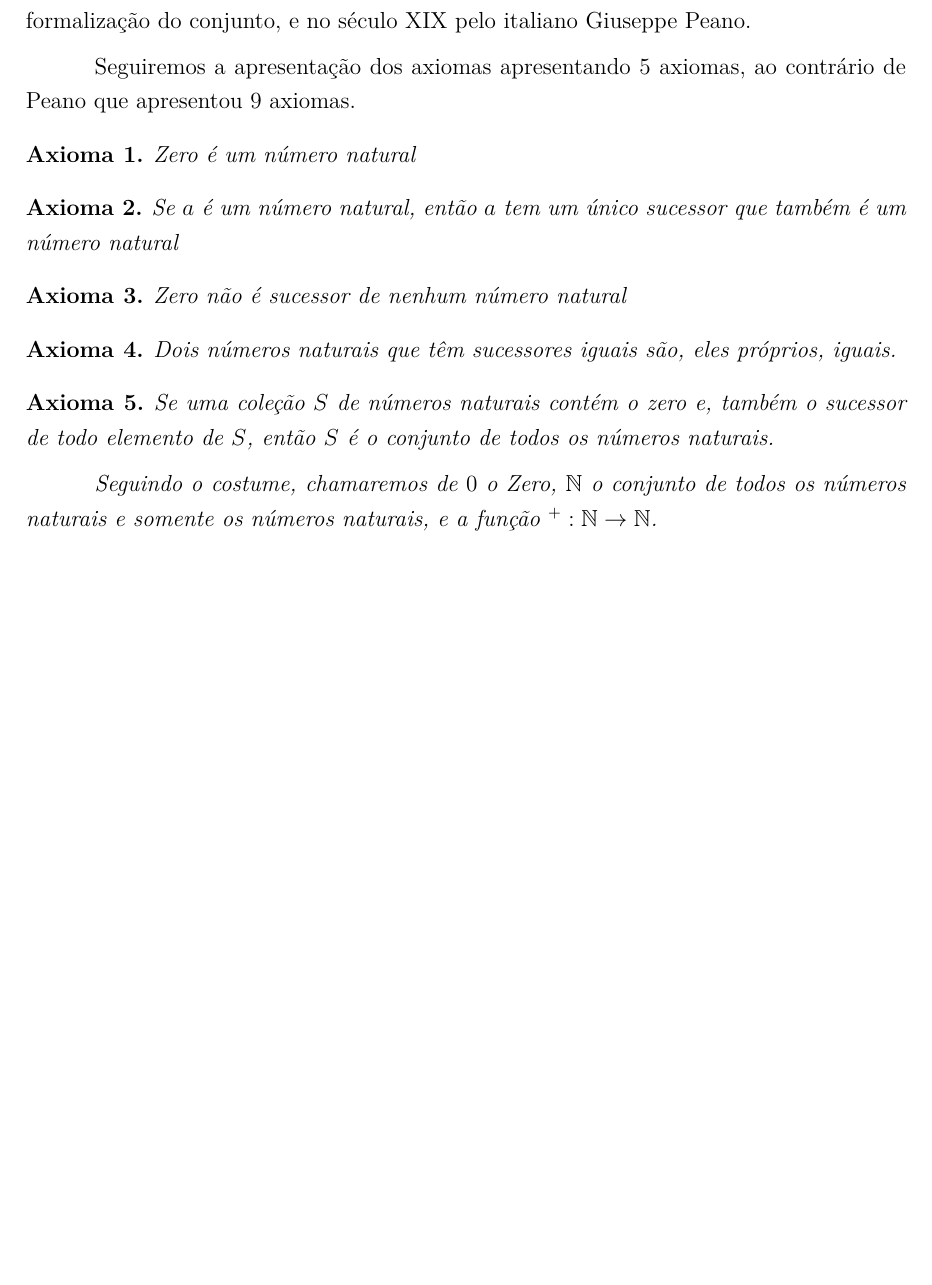
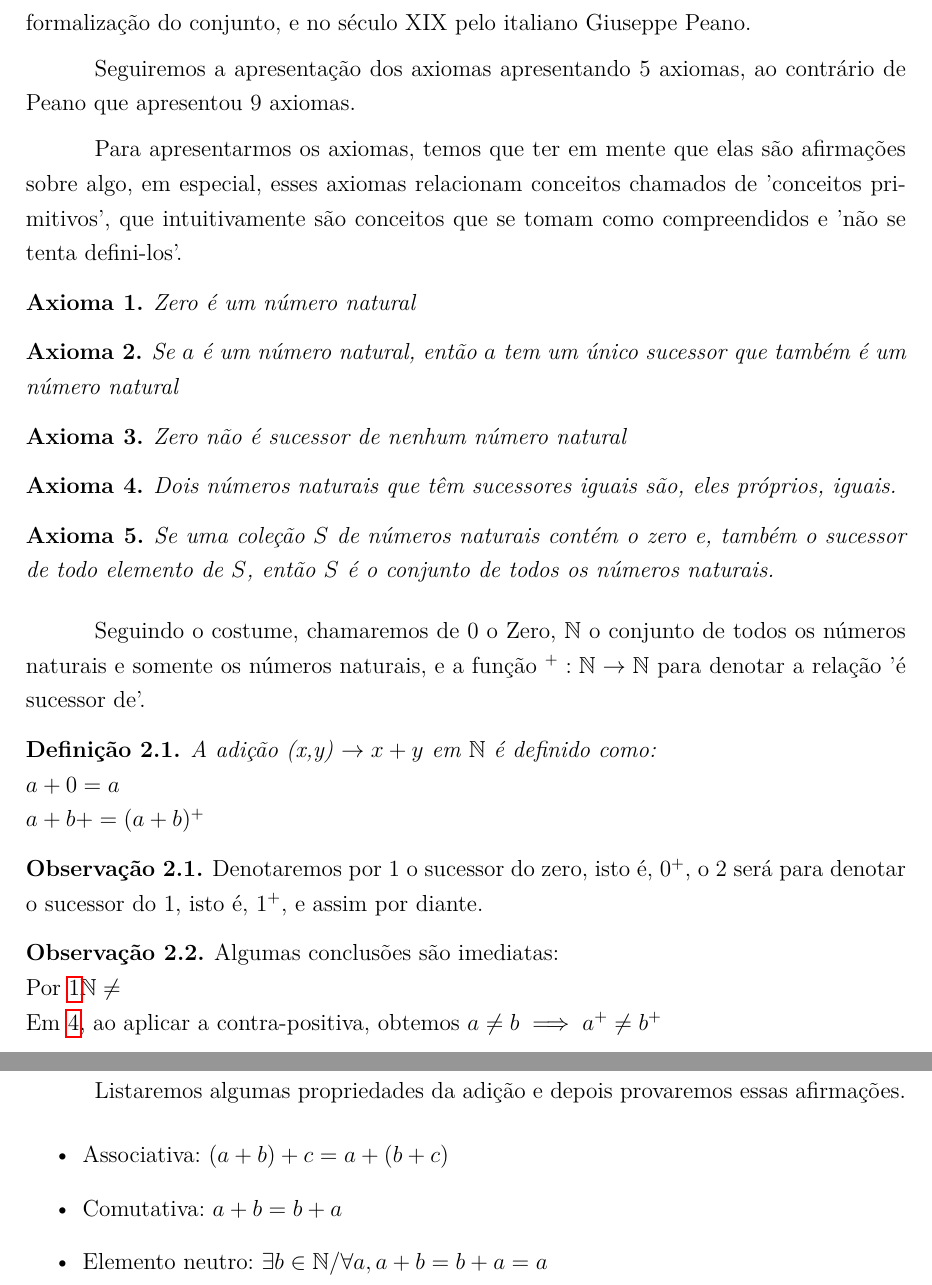
Before and after one commit to mateus-70/TGR, a LaTeX thesis (mateus-silva.tex): part of page 15 of 19 before the commit and two parts of pages 15 and 16 of 21 after it, the two joined at a grey line, cut so that both start at the same text, the shorter picture padded with empty space. Compiled offline with pdfLaTeX.

Commit message:
Cap 1 - Axiomas afirmacoes iniciais

```diff
--- a/mateus-silva.tex
+++ b/mateus-silva.tex
@@ -573,14 +573,40 @@ Houveram algumas tentativas de formalização do conjunto, e no século XIX pelo
 
 Seguiremos a apresentação dos axiomas apresentando $5$ axiomas, ao contrário de Peano que apresentou $9$ axiomas.
 
-\axi{Zero é um número natural}\label{P1}
-\axi{Se $a$ é um número natural, então $a$ tem um único sucessor que também é um número natural}\label{P2}
-\axi{Zero não é sucessor de nenhum número natural}\label{P3}
-\axi{Dois números naturais que têm sucessores iguais são, eles próprios, iguais.}\label{P4}
-\axi{Se uma coleção $S$ de números naturais contém o zero e, também o sucessor de todo elemento de $S$, então $S$ é o conjunto de todos os números naturais.}\label{P5}
+Para apresentarmos os axiomas, temos que ter em mente que elas são afirmações sobre algo, em especial, esses axiomas relacionam conceitos chamados de 'conceitos primitivos', que intuitivamente são conceitos que se tomam como compreendidos e 'não se tenta defini-los'.
 
-Seguindo o costume, chamaremos de $0$ o Zero, \N o conjunto de todos os números naturais e somente os números naturais, e a função $^+: \N \rightarrow \N$.
 
+
+\begin{axi}{Zero é um número natural}\label{P1}\end{axi}
+\begin{axi}{Se $a$ é um número natural, então $a$ tem um único sucessor que também é um número natural}\label{P2}\end{axi}
+\begin{axi}{Zero não é sucessor de nenhum número natural}\label{P3}\end{axi}
+\begin{axi}{Dois números naturais que têm sucessores iguais são, eles próprios, iguais.}\label{P4}\end{axi}
+\begin{axi}{Se uma coleção $S$ de números naturais contém o zero e, também o sucessor de todo elemento de $S$, então $S$ é o conjunto de todos os números naturais.}\label{P5}\end{axi}
+
+Seguindo o costume, chamaremos de $0$ o Zero, \N o conjunto de todos os números naturais e somente os números naturais, e a função $^+: \N \rightarrow \N$ para denotar a relação 'é sucessor de'.
+
+\begin{defi}{A adição (x,y) $\rightarrow x + y$ em \N é definido como: \\
+	$a + 0 = a$ \\
+	$a + b+ = (a + b)^+$
+}\label{adicao}
+
+\end{defi}
+
+\begin{obs}
+	Denotaremos por 1 o sucessor do zero, isto é, $0^+$, o 2 será para denotar o sucessor do 1, isto é, $1^+$, e assim por diante.
+\end{obs}
+\begin{obs}
+	Algumas conclusões são imediatas:\\
+	Por $\ref{P1} \N \neq  $ \\
+	Em \ref{P4}, ao aplicar a contra-positiva, obtemos $a \neq b \implies a^+ \neq b^+$
+\end{obs}
+
+Listaremos algumas propriedades da adição e depois provaremos essas afirmações.
+\begin{itemize}
+	\item Associativa: $(a + b) + c = a + (b + c)$
+	\item Comutativa: $a + b =  b + a$
+	\item Elemento neutro: $\exists b \in \N / \forall a, a + b = b + a = a$
+\end{itemize}
 
 
 % FIM CAPITULOS
```
Also changed, not shown: mateus-silva.pdf, mateus-silva.tex (2 more changed lines).
